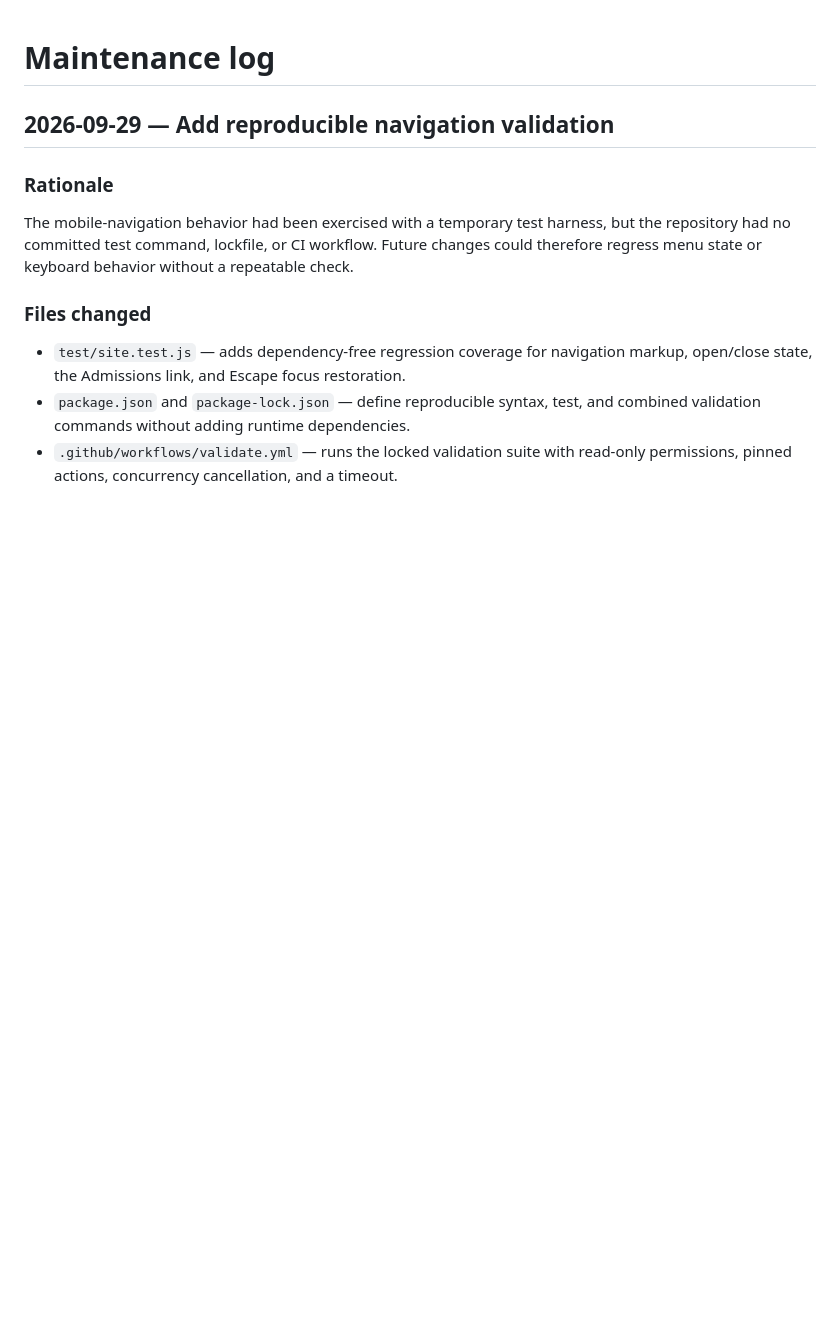
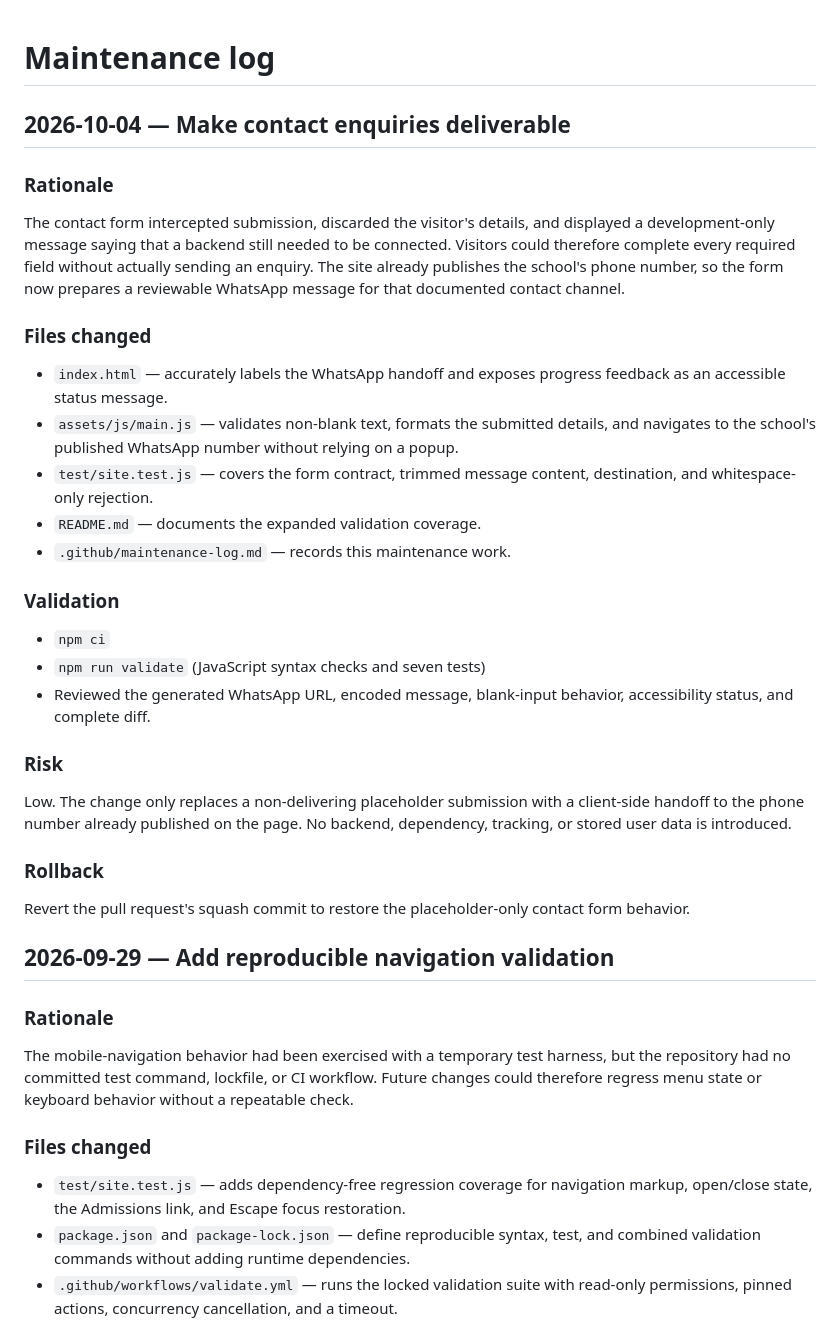
Before and after one commit to gojocodes-all/Providence-heights, a Markdown page: .github/maintenance-log.md, the part around the change. GitHub-like rendering; blank space fills up the shorter version.

Commit message:
fix: deliver contact enquiries through WhatsApp

```diff
--- a/.github/maintenance-log.md
+++ b/.github/maintenance-log.md
@@ -1,4 +1,45 @@
 # Maintenance log
+
+## 2026-10-04 — Make contact enquiries deliverable
+
+### Rationale
+
+The contact form intercepted submission, discarded the visitor's details, and
+displayed a development-only message saying that a backend still needed to be
+connected. Visitors could therefore complete every required field without
+actually sending an enquiry. The site already publishes the school's phone
+number, so the form now prepares a reviewable WhatsApp message for that
+documented contact channel.
+
+### Files changed
+
+- `index.html` — accurately labels the WhatsApp handoff and exposes progress
+  feedback as an accessible status message.
+- `assets/js/main.js` — validates non-blank text, formats the submitted
+  details, and navigates to the school's published WhatsApp number without
+  relying on a popup.
+- `test/site.test.js` — covers the form contract, trimmed message content,
+  destination, and whitespace-only rejection.
+- `README.md` — documents the expanded validation coverage.
+- `.github/maintenance-log.md` — records this maintenance work.
+
+### Validation
+
+- `npm ci`
+- `npm run validate` (JavaScript syntax checks and seven tests)
+- Reviewed the generated WhatsApp URL, encoded message, blank-input behavior,
+  accessibility status, and complete diff.
+
+### Risk
+
+Low. The change only replaces a non-delivering placeholder submission with a
+client-side handoff to the phone number already published on the page. No
+backend, dependency, tracking, or stored user data is introduced.
+
+### Rollback
+
+Revert the pull request's squash commit to restore the placeholder-only contact
+form behavior.
 
 ## 2026-09-29 — Add reproducible navigation validation
 
```
